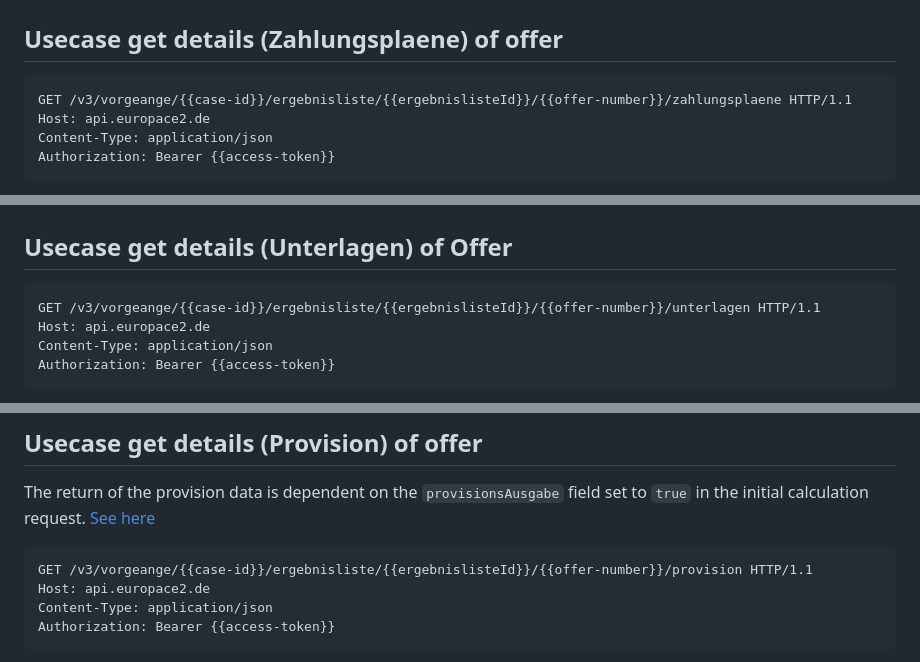
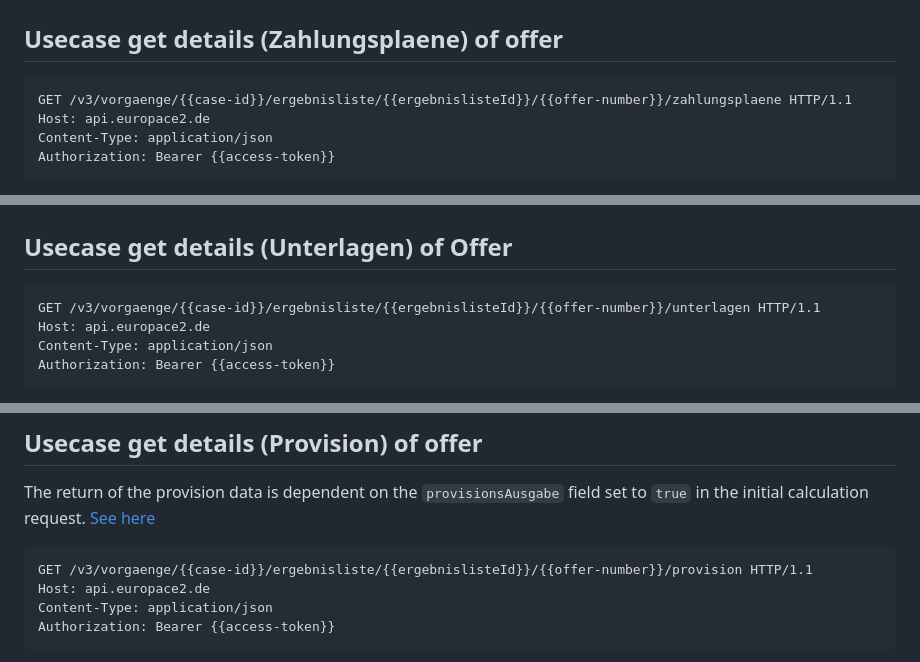
Before and after one commit to europace/baufismart-angebote-api, a Markdown page: README.md, 3 parts joined by grey strips. GitHub-like rendering.

Commit message:
Fix typo in README.md
The API should be located under `/vorgaenge`, not `/vorgeange`

````diff
--- a/README.md
+++ b/README.md
@@ -399,7 +399,7 @@ example-response:
 ## Usecase get details (Zahlungsplaene) of offer
 
 ``` http
-GET /v3/vorgeange/{{case-id}}/ergebnisliste/{{ergebnislisteId}}/{{offer-number}}/zahlungsplaene HTTP/1.1
+GET /v3/vorgaenge/{{case-id}}/ergebnisliste/{{ergebnislisteId}}/{{offer-number}}/zahlungsplaene HTTP/1.1
 Host: api.europace2.de
 Content-Type: application/json
 Authorization: Bearer {{access-token}}
@@ -440,7 +440,7 @@ example-response:
 ## Usecase get details (Unterlagen) of Offer
 
 ``` http
-GET /v3/vorgeange/{{case-id}}/ergebnisliste/{{ergebnislisteId}}/{{offer-number}}/unterlagen HTTP/1.1
+GET /v3/vorgaenge/{{case-id}}/ergebnisliste/{{ergebnislisteId}}/{{offer-number}}/unterlagen HTTP/1.1
 Host: api.europace2.de
 Content-Type: application/json
 Authorization: Bearer {{access-token}}
@@ -482,7 +482,7 @@ example-response:
 The return of the provision data is dependent on the ```provisionsAusgabe``` field set to ``true`` in the initial calculation request. [See here](#findOffers)
 
 ``` http
-GET /v3/vorgeange/{{case-id}}/ergebnisliste/{{ergebnislisteId}}/{{offer-number}}/provision HTTP/1.1
+GET /v3/vorgaenge/{{case-id}}/ergebnisliste/{{ergebnislisteId}}/{{offer-number}}/provision HTTP/1.1
 Host: api.europace2.de
 Content-Type: application/json
 Authorization: Bearer {{access-token}}
````
Also changed, not shown: other parts of README.md (+7 -7 lines).
